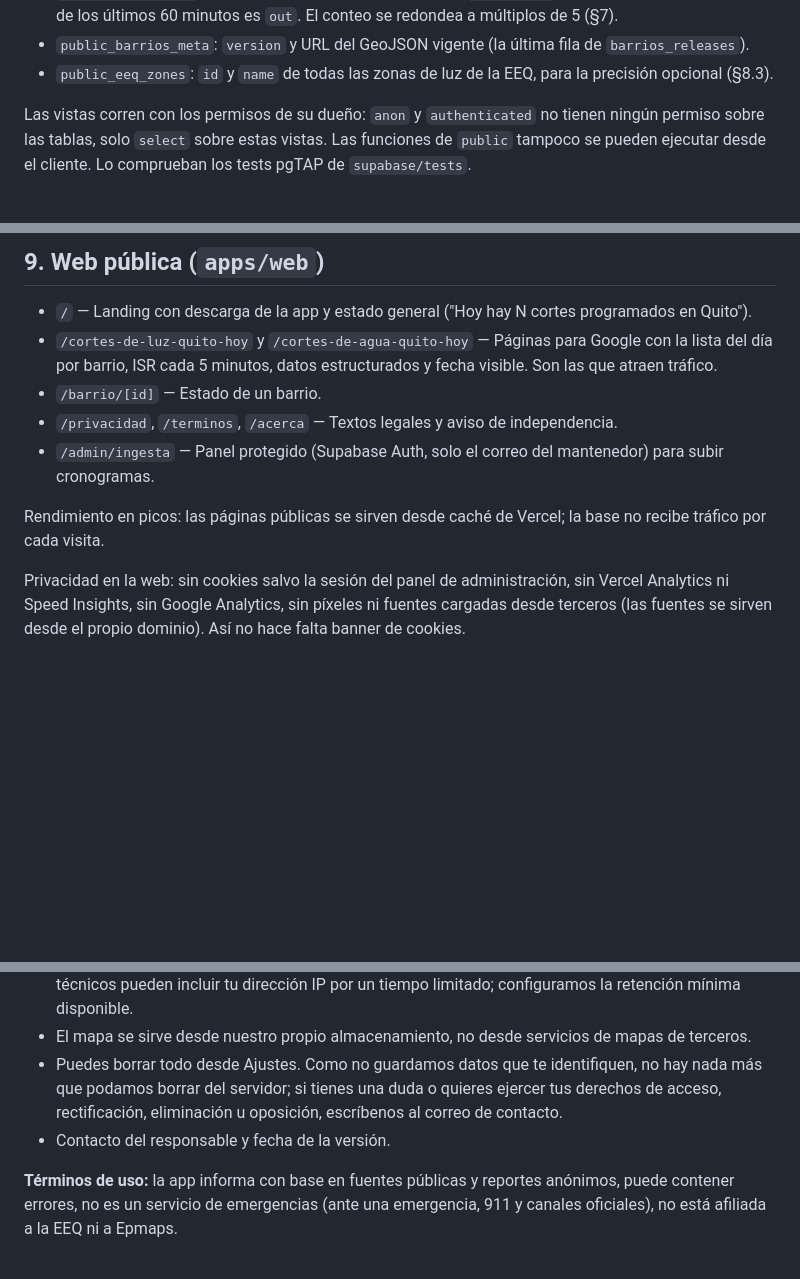
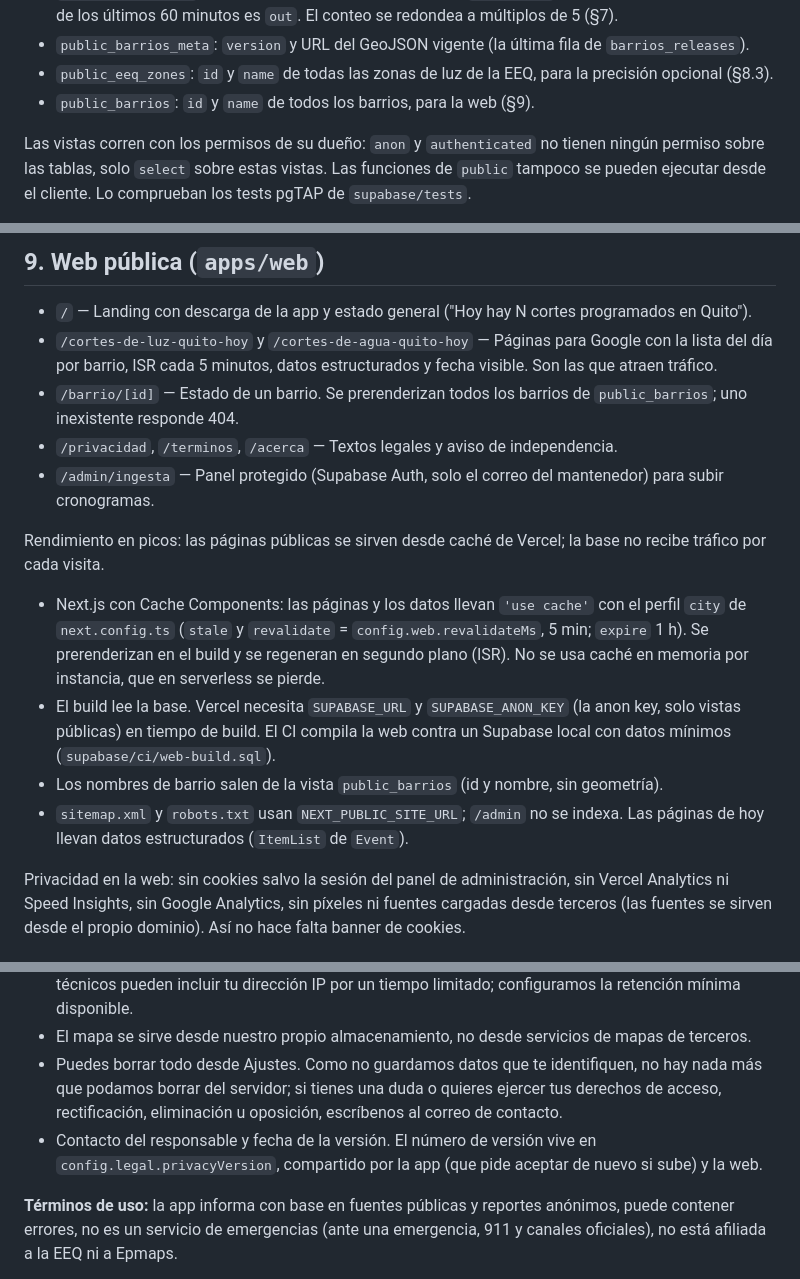
Before and after one commit to JunLovin/luz-y-agua-uio, a Markdown page: docs/SPEC.md, 3 parts joined by grey strips. Drawn GitHub-style; blank space fills up the shorter version.

Commit message:
docs(spec): document web caching, build-time data and shared privacy version

```diff
--- a/docs/SPEC.md
+++ b/docs/SPEC.md
@@ -225,6 +225,7 @@ create table notifications_log (
 - `public_crowd_live`: barrios con al menos 3 dispositivos (`dedup_hash` distintos) cuyo último reporte de los últimos 60 minutos es `out`. El conteo se redondea a múltiplos de 5 (§7).
 - `public_barrios_meta`: `version` y URL del GeoJSON vigente (la última fila de `barrios_releases`).
 - `public_eeq_zones`: `id` y `name` de todas las zonas de luz de la EEQ, para la precisión opcional (§8.3).
+- `public_barrios`: `id` y `name` de todos los barrios, para la web (§9).
 
 Las vistas corren con los permisos de su dueño: `anon` y `authenticated` no tienen ningún permiso sobre las tablas, solo `select` sobre estas vistas. Las funciones de `public` tampoco se pueden ejecutar desde el cliente. Lo comprueban los tests pgTAP de `supabase/tests`.
 
@@ -438,11 +439,16 @@ Para quien tiene su planilla: un botón abre el buscador oficial de la EEQ en el
 
 - `/` — Landing con descarga de la app y estado general ("Hoy hay N cortes programados en Quito").
 - `/cortes-de-luz-quito-hoy` y `/cortes-de-agua-quito-hoy` — Páginas para Google con la lista del día por barrio, ISR cada 5 minutos, datos estructurados y fecha visible. Son las que atraen tráfico.
-- `/barrio/[id]` — Estado de un barrio.
+- `/barrio/[id]` — Estado de un barrio. Se prerenderizan todos los barrios de `public_barrios`; uno inexistente responde 404.
 - `/privacidad`, `/terminos`, `/acerca` — Textos legales y aviso de independencia.
 - `/admin/ingesta` — Panel protegido (Supabase Auth, solo el correo del mantenedor) para subir cronogramas.
 
 Rendimiento en picos: las páginas públicas se sirven desde caché de Vercel; la base no recibe tráfico por cada visita.
+
+- Next.js con Cache Components: las páginas y los datos llevan `'use cache'` con el perfil `city` de `next.config.ts` (`stale` y `revalidate` = `config.web.revalidateMs`, 5 min; `expire` 1 h). Se prerenderizan en el build y se regeneran en segundo plano (ISR). No se usa caché en memoria por instancia, que en serverless se pierde.
+- El build lee la base. Vercel necesita `SUPABASE_URL` y `SUPABASE_ANON_KEY` (la anon key, solo vistas públicas) en tiempo de build. El CI compila la web contra un Supabase local con datos mínimos (`supabase/ci/web-build.sql`).
+- Los nombres de barrio salen de la vista `public_barrios` (id y nombre, sin geometría).
+- `sitemap.xml` y `robots.txt` usan `NEXT_PUBLIC_SITE_URL`; `/admin` no se indexa. Las páginas de hoy llevan datos estructurados (`ItemList` de `Event`).
 
 Privacidad en la web: sin cookies salvo la sesión del panel de administración, sin Vercel Analytics ni Speed Insights, sin Google Analytics, sin píxeles ni fuentes cargadas desde terceros (las fuentes se sirven desde el propio dominio). Así no hace falta banner de cookies.
 
@@ -461,7 +467,7 @@ Privacidad en la web: sin cookies salvo la sesión del panel de administración,
 - Nuestros proveedores (Supabase, Vercel, Google) operan servidores fuera de Ecuador. Sus registros técnicos pueden incluir tu dirección IP por un tiempo limitado; configuramos la retención mínima disponible.
 - El mapa se sirve desde nuestro propio almacenamiento, no desde servicios de mapas de terceros.
 - Puedes borrar todo desde Ajustes. Como no guardamos datos que te identifiquen, no hay nada más que podamos borrar del servidor; si tienes una duda o quieres ejercer tus derechos de acceso, rectificación, eliminación u oposición, escríbenos al correo de contacto.
-- Contacto del responsable y fecha de la versión.
+- Contacto del responsable y fecha de la versión. El número de versión vive en `config.legal.privacyVersion`, compartido por la app (que pide aceptar de nuevo si sube) y la web.
 
 **Términos de uso:** la app informa con base en fuentes públicas y reportes anónimos, puede contener errores, no es un servicio de emergencias (ante una emergencia, 911 y canales oficiales), no está afiliada a la EEQ ni a Epmaps.
 
```
